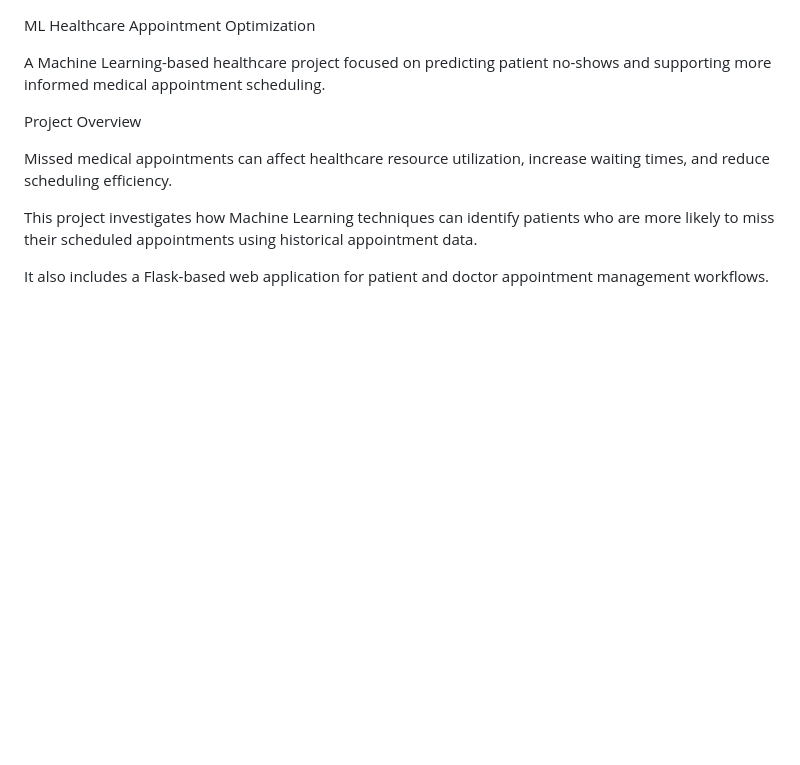
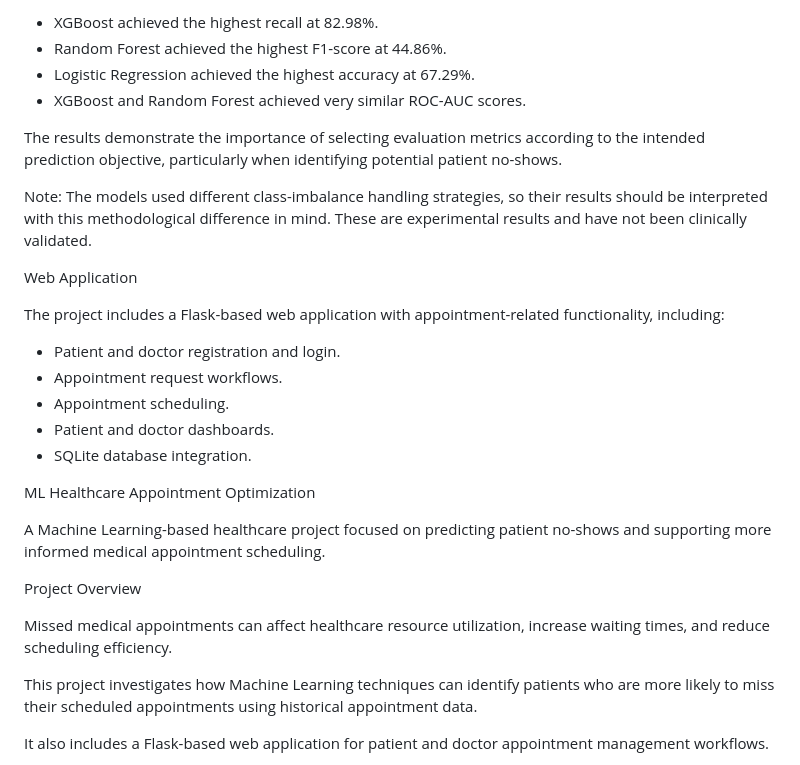
Before and after one commit to rahafahad/ML-Healthcare-Appointment-Optimization, a Markdown page: README.md, the part around one of its changes. Rendered like a GitHub page; blank space fills up the shorter version.

```diff
--- a/README.md
+++ b/README.md
@@ -1,3 +78,22 @@
+* XGBoost achieved the highest recall at 82.98%.
+* Random Forest achieved the highest F1-score at 44.86%.
+* Logistic Regression achieved the highest accuracy at 67.29%.
+* XGBoost and Random Forest achieved very similar ROC-AUC scores.
+
+The results demonstrate the importance of selecting evaluation metrics according to the intended prediction objective, particularly when identifying potential patient no-shows.
+
+Note: The models used different class-imbalance handling strategies, so their results should be interpreted with this methodological difference in mind. These are experimental results and have not been clinically validated.
+
+Web Application
+
+The project includes a Flask-based web application with appointment-related functionality, including:
+
+* Patient and doctor registration and login.
+* Appointment request workflows.
+* Appointment scheduling.
+* Patient and doctor dashboards.
+* SQLite database integration.
+
 ML Healthcare Appointment Optimization
 
 A Machine Learning-based healthcare project focused on predicting patient no-shows and supporting more informed medical appointment scheduling.
```
Also changed, not shown: other parts of README.md (+126 -0 lines).
